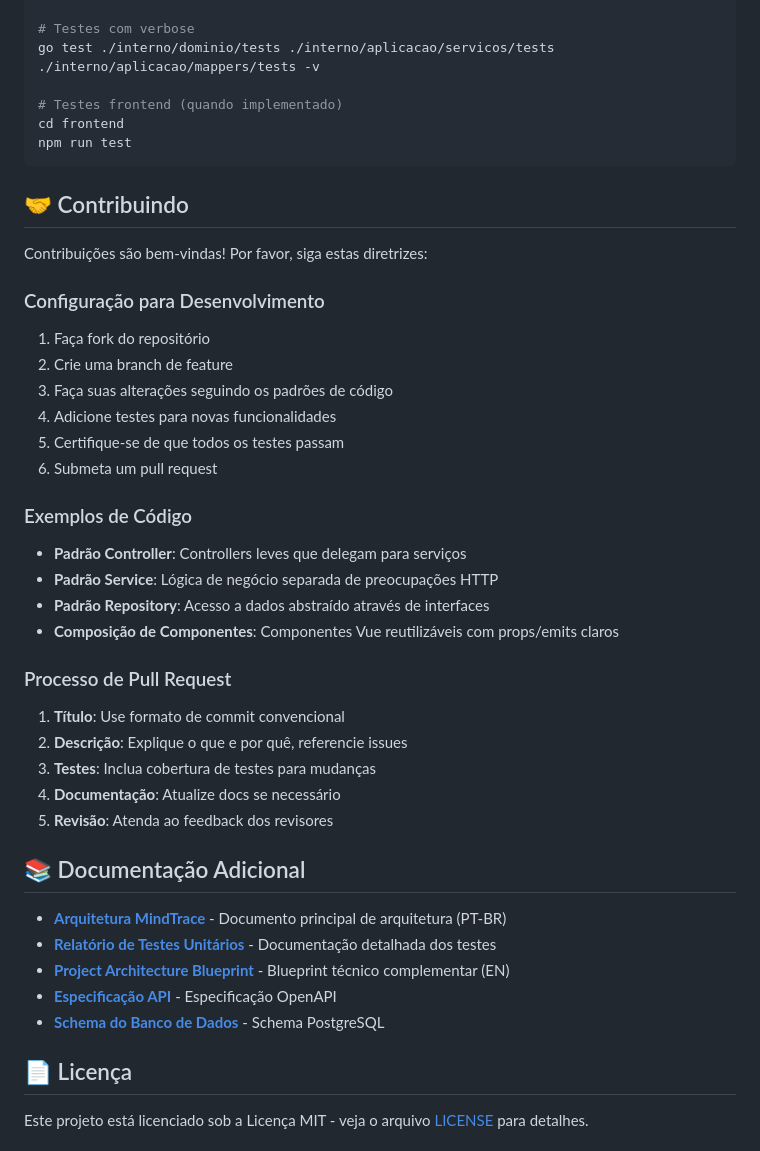
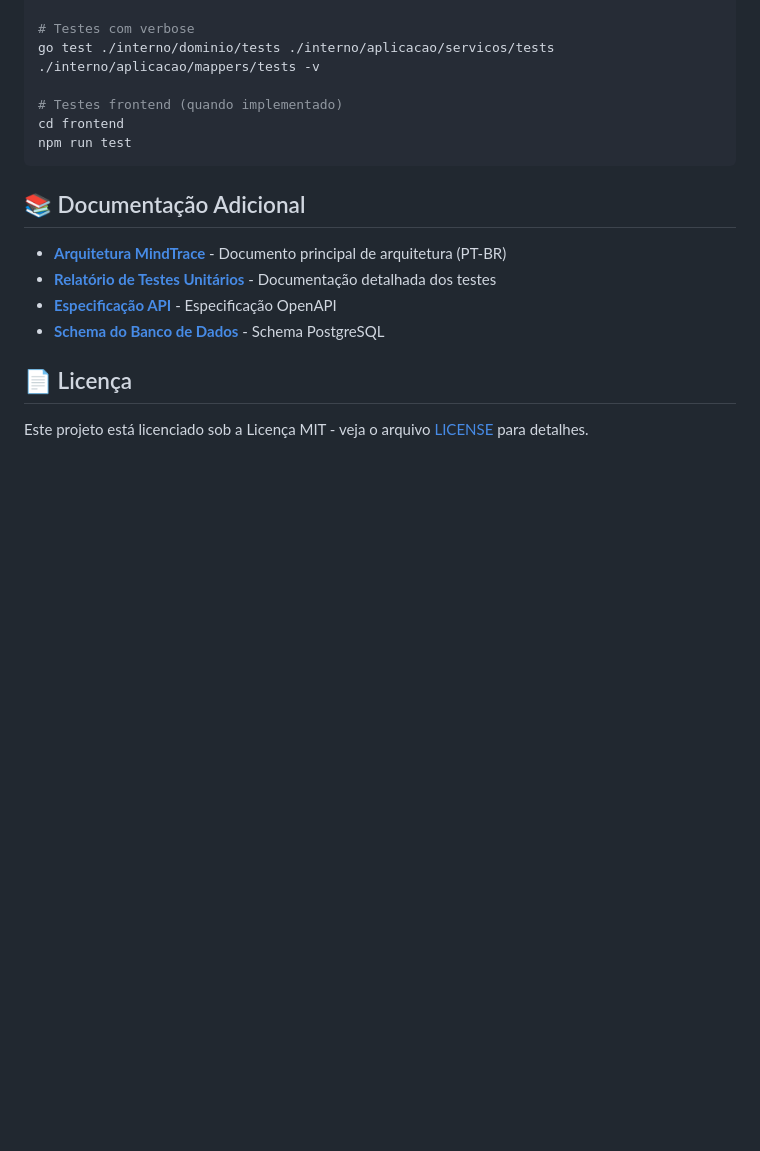
Before and after one commit to shh4und/mindtrace, a Markdown page: README.md, the part around the change. GitHub-like rendering; blank space fills up the shorter version.

Commit message:
Remove contribution section from README
Removed contribution guidelines and examples from README.

````diff
--- a/README.md
+++ b/README.md
@@ -375,36 +375,10 @@ cd frontend
 npm run test
 ```
 
-## 🤝 Contribuindo
-
-Contribuições são bem-vindas! Por favor, siga estas diretrizes:
-
-### Configuração para Desenvolvimento
-1. Faça fork do repositório
-2. Crie uma branch de feature
-3. Faça suas alterações seguindo os padrões de código
-4. Adicione testes para novas funcionalidades
-5. Certifique-se de que todos os testes passam
-6. Submeta um pull request
-
-### Exemplos de Código
-- **Padrão Controller**: Controllers leves que delegam para serviços
-- **Padrão Service**: Lógica de negócio separada de preocupações HTTP
-- **Padrão Repository**: Acesso a dados abstraído através de interfaces
-- **Composição de Componentes**: Componentes Vue reutilizáveis com props/emits claros
-
-### Processo de Pull Request
-1. **Título**: Use formato de commit convencional
-2. **Descrição**: Explique o que e por quê, referencie issues
-3. **Testes**: Inclua cobertura de testes para mudanças
-4. **Documentação**: Atualize docs se necessário
-5. **Revisão**: Atenda ao feedback dos revisores
-
 ## 📚 Documentação Adicional
 
 - **[Arquitetura MindTrace](./docs/ARQUITETURA_MINDTRACE.md)** - Documento principal de arquitetura (PT-BR)
 - **[Relatório de Testes Unitários](./docs/TESTES_UNITARIOS_RELATORIO.md)** - Documentação detalhada dos testes
-- **[Project Architecture Blueprint](./docs/Project_Architecture_Blueprint.md)** - Blueprint técnico complementar (EN)
 - **[Especificação API](./frontend/swagger-output.json)** - Especificação OpenAPI
 - **[Schema do Banco de Dados](./schema_dump.sql)** - Schema PostgreSQL
 
````
